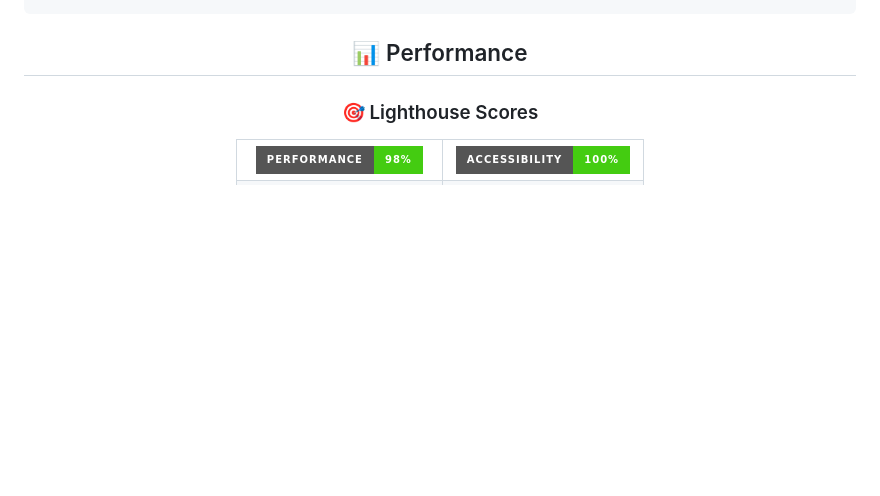
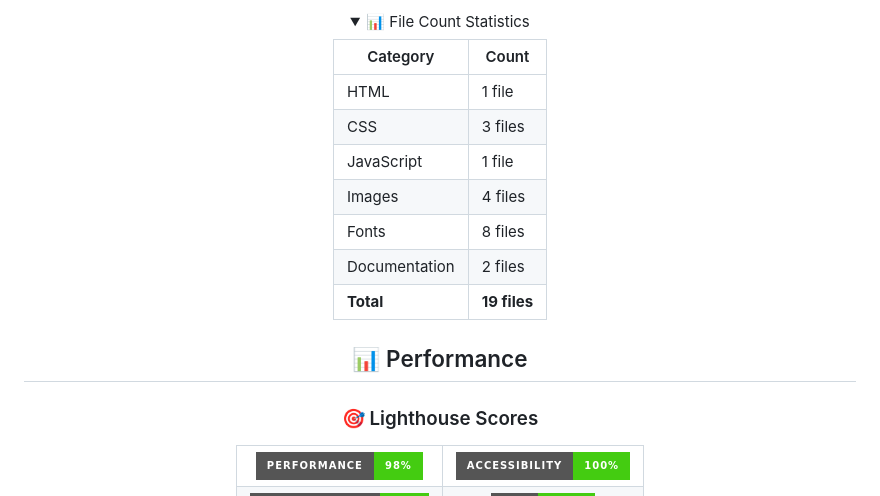
Before and after one commit to GourangaDasSamrat/Typing-Speed-Test-App, a Markdown page: README.md, the part around the change printed below. GitHub-like rendering; folded sections open; badges without logos; blank space fills up the shorter version.

Commit message:
Revise README.md to enhance project structure documentation and add file count statistics

```diff
--- a/README.md
+++ b/README.md
@@ -284,0 +319,15 @@ typing-speed-test/
+<details>
+<summary>📊 File Count Statistics</summary>
+
+| Category      | Count        |
+| ------------- | ------------ |
+| HTML          | 1 file       |
+| CSS           | 3 files      |
+| JavaScript    | 1 file       |
+| Images        | 4 files      |
+| Fonts         | 8 files      |
+| Documentation | 2 files      |
+| **Total**     | **19 files** |
+
+</details>
+
```
Also changed, not shown: other parts of README.md (+51 -16 lines).
